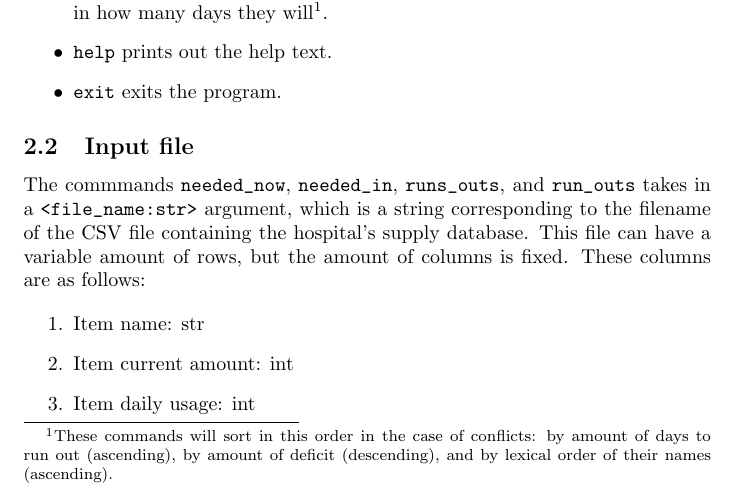
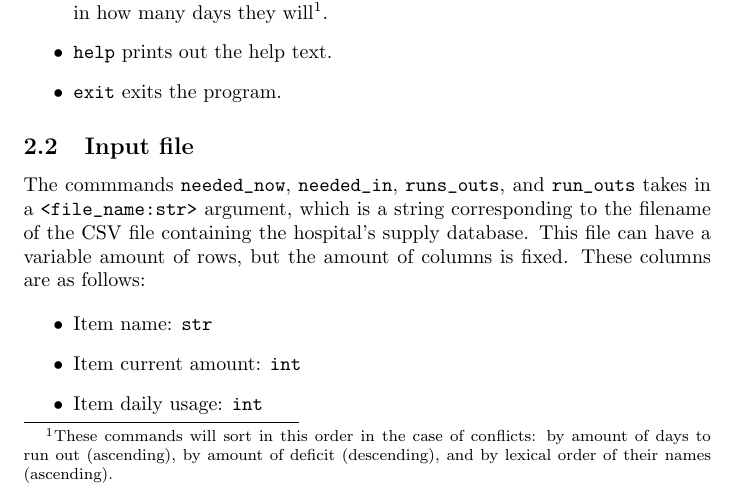
Before and after one commit to novoseiversia/eee111, a LaTeX document (sp1/hospital.tex): part of page 4 of 7, cut so that both start at the same text. Compiled offline with pdfLaTeX.

Commit message:
Reformat input file bullets

```diff
--- a/sp1/hospital.tex
+++ b/sp1/hospital.tex
@@ -74,11 +74,11 @@
 			supply database. This file can have a variable amount of rows, but the amount of
 			columns is fixed. These columns are as follows:
 
-			\begin{enumerate}
-				\item Item name: str
-				\item Item current amount: int
-				\item Item daily usage: int
-			\end{enumerate}
+			\begin{itemize}
+				\item Item name: \verb|str|
+				\item Item current amount: \verb|int|
+				\item Item daily usage: \verb|int|
+			\end{itemize}
 
 		\subsection{Parser logic}\label{parser-logic}
 			The program relies on a set of enums and functions in order to make it
```
Also changed, not shown: sp1/hospital.pdf.
